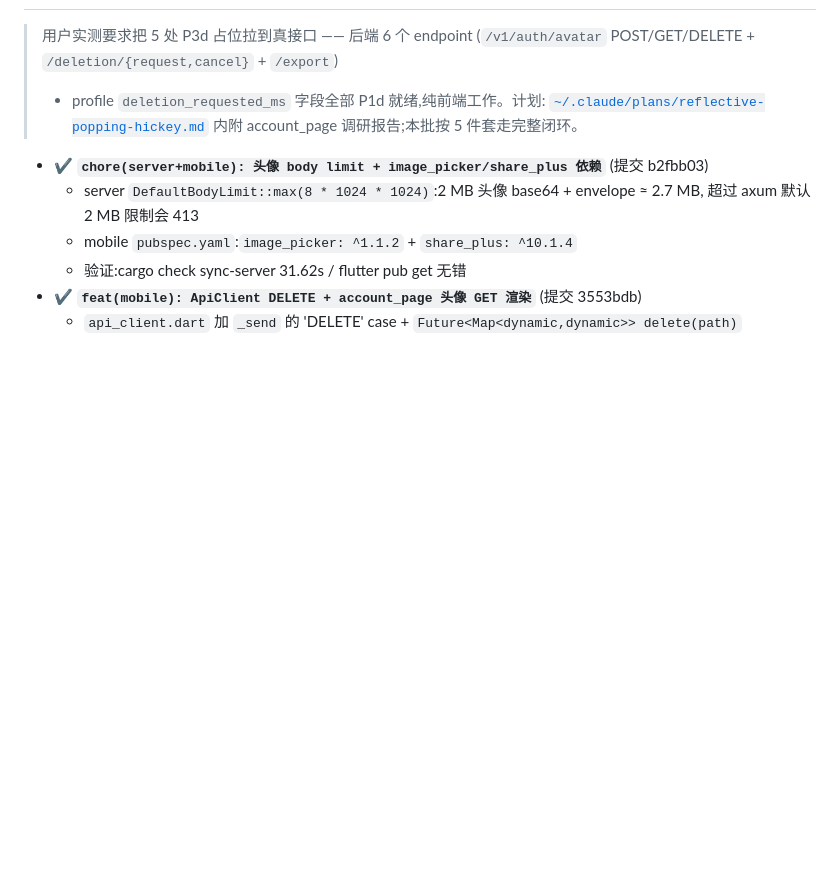
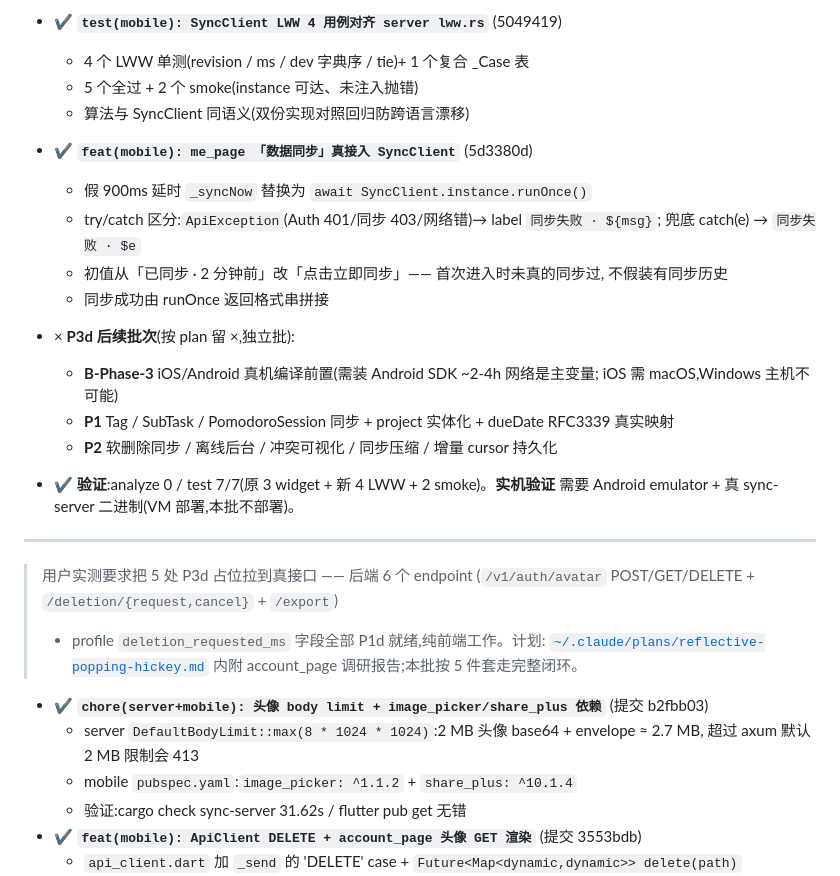
Before and after one commit to zyq-hfyc/pomoflow-next, a Markdown page: docs/协作任务清单.md, the part around one of its changes. Drawn GitHub-style; blank space fills up the shorter version.

Commit message:
docs: 协作任务清单追加 P3d-B-Phase-2 LWW 同步批次(8 个提交 fdaba9e → 5d3380d)

```diff
--- a/docs/协作任务清单.md
+++ b/docs/协作任务清单.md
@@ -11,3 +69,26 @@
+- ✔ **`test(mobile): SyncClient LWW 4 用例对齐 server lww.rs`** (5049419)
+  - 4 个 LWW 单测(revision / ms / dev 字典序 / tie)+ 1 个复合 _Case 表
+  - 5 个全过 + 2 个 smoke(instance 可达、未注入抛错)
+  - 算法与 SyncClient 同语义(双份实现对照回归防跨语言漂移)
+
+- ✔ **`feat(mobile): me_page 「数据同步」真接入 SyncClient`** (5d3380d)
+  - 假 900ms 延时 `_syncNow` 替换为 `await SyncClient.instance.runOnce()`
+  - try/catch 区分:`ApiException`(Auth 401/同步 403/网络错)→ label `同步失败 · ${msg}`;
+    兜底 catch(e) → `同步失败 · $e`
+  - 初值从「已同步 · 2 分钟前」改「点击立即同步」—— 首次进入时未真的同步过,
+    不假装有同步历史
+  - 同步成功由 runOnce 返回格式串拼接
+
+- × **P3d 后续批次**(按 plan 留 ×,独立批):
+  - **B-Phase-3** iOS/Android 真机编译前置(需装 Android SDK ~2-4h 网络是主变量;
+    iOS 需 macOS,Windows 主机不可能)
+  - **P1** Tag / SubTask / PomodoroSession 同步 + project 实体化 + dueDate RFC3339 真实映射
+  - **P2** 软删除同步 / 离线后台 / 冲突可视化 / 同步压缩 / 增量 cursor 持久化
+
+- ✔ **验证**:analyze 0 / test 7/7(原 3 widget + 新 4 LWW + 2 smoke)。**实机验证**
+  需要 Android emulator + 真 sync-server 二进制(VM 部署,本批不部署)。
+
+---
 
 > 用户实测要求把 5 处 P3d 占位拉到真接口 —— 后端 6 个 endpoint
 > (`/v1/auth/avatar` POST/GET/DELETE + `/deletion/{request,cancel}` + `/export`)
```
Also changed, not shown: other parts of docs/协作任务清单.md (+59 -1 lines).
